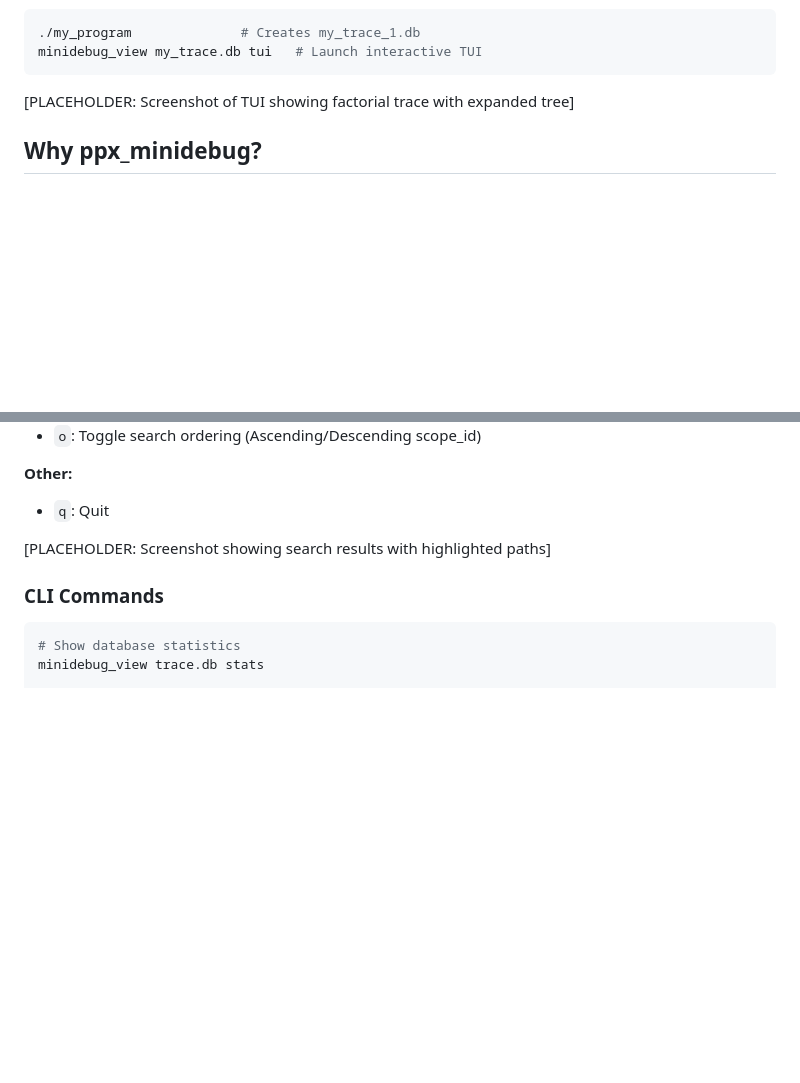
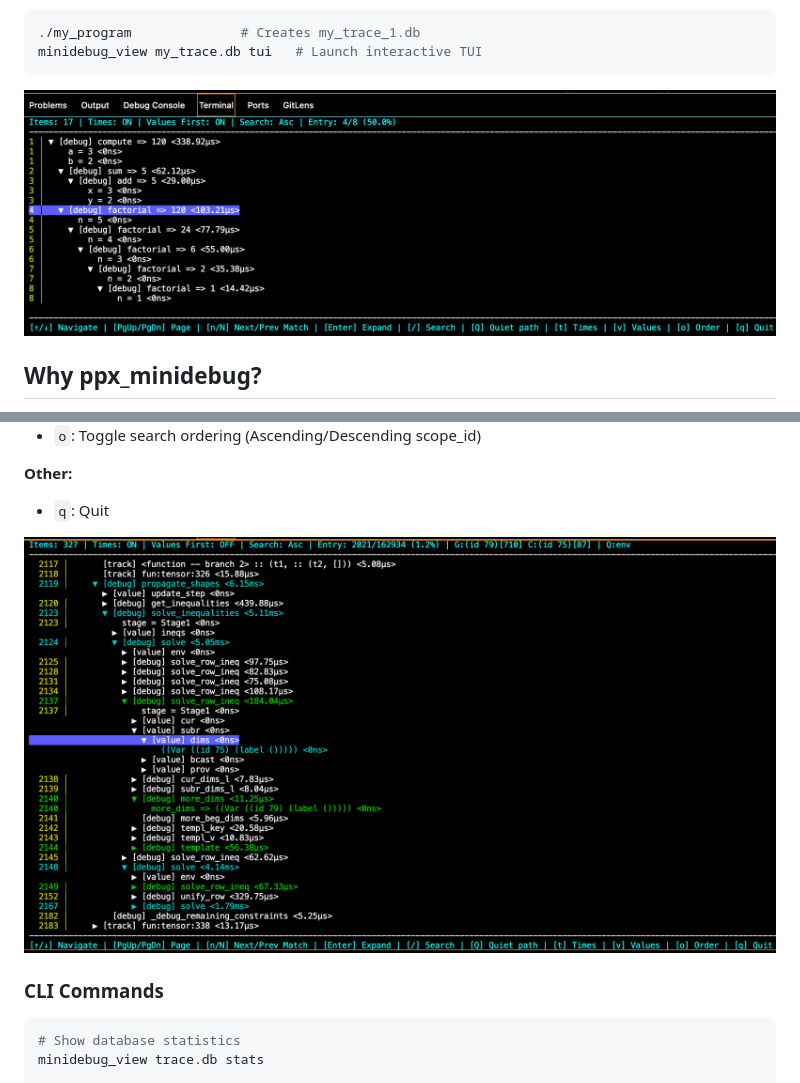
Before and after one commit to lukstafi/ppx_minidebug, a Markdown page: README.md, 2 parts joined by grey strips. Rendered like a GitHub page; pictures changed too: doc/tui-factorial-values_first.png (added), doc/tui-search_results.png (added); blank space fills up the shorter version.

Commit message:
README pictures

````diff
--- a/README.md
+++ b/README.md
@@ -46,7 +46,7 @@ Run and explore:
 minidebug_view my_trace.db tui   # Launch interactive TUI
 ```
 
-[PLACEHOLDER: Screenshot of TUI showing factorial trace with expanded tree]
+![Screenshot of TUI showing factorial trace with expanded tree](doc/tui-factorial-values_first.png)
 
 ## Why ppx_minidebug?
 
@@ -82,7 +82,7 @@ minidebug_view trace.db tui
 **Other:**
 - `q`: Quit
 
-[PLACEHOLDER: Screenshot showing search results with highlighted paths]
+![Screenshot showing search results with highlighted paths](doc/tui-search_results.png)
 
 ### CLI Commands
 
````
